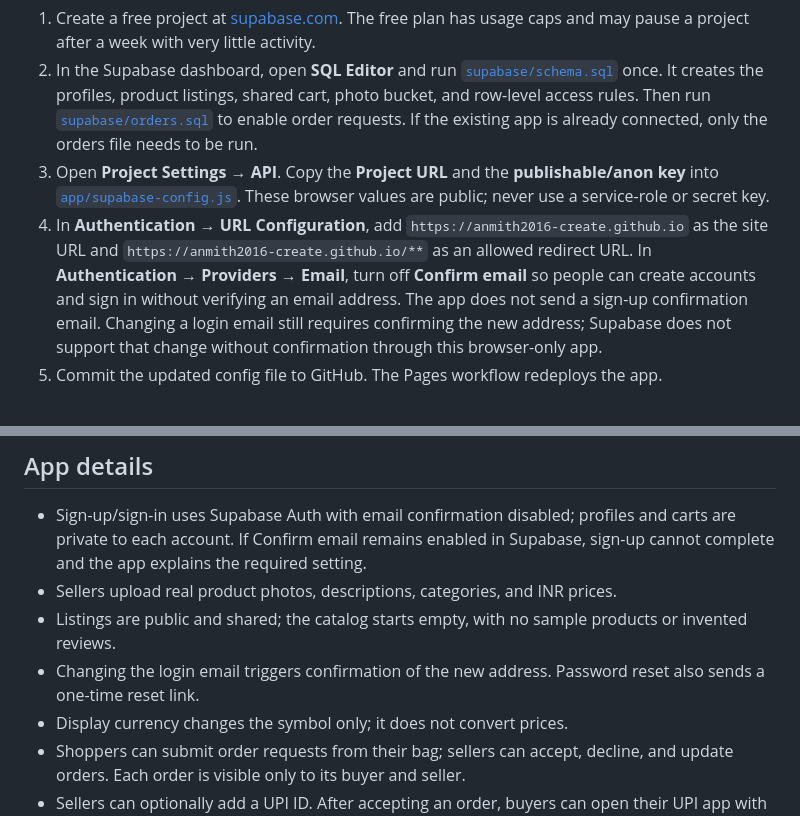
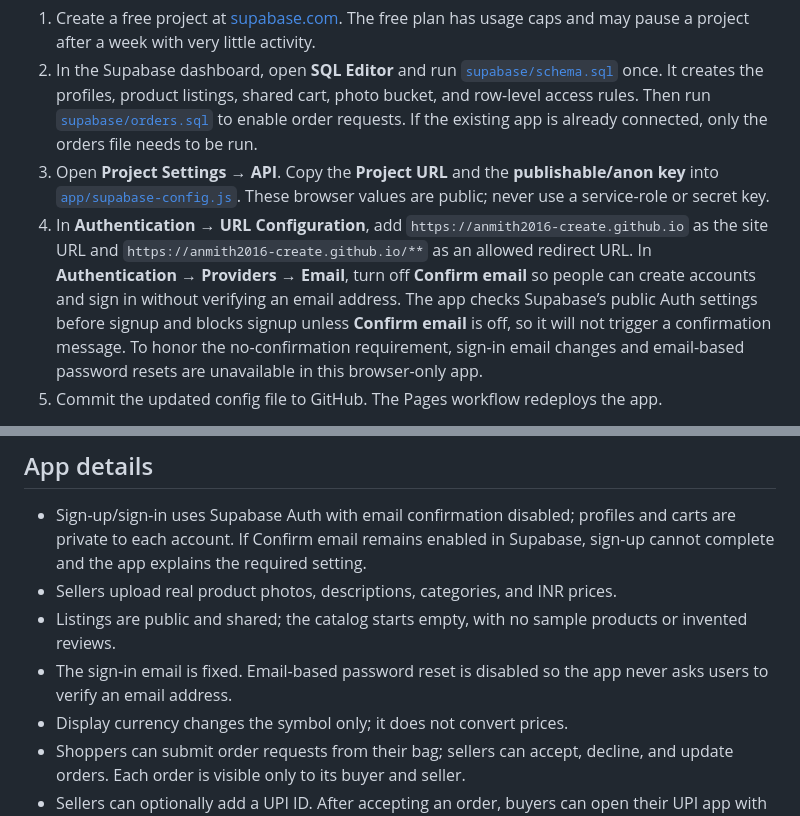
Before and after one commit to anmith2016-create/sthree-vastras, a Markdown page: README.md, 2 parts joined by grey strips. Drawn GitHub-style.

Commit message:
Document strict no-email-confirmation behavior

```diff
--- a/README.md
+++ b/README.md
@@ -9,7 +9,7 @@ GitHub Pages is static hosting, so listings need a shared database. This app con
 1. Create a free project at [supabase.com](https://supabase.com). The free plan has usage caps and may pause a project after a week with very little activity.
 2. In the Supabase dashboard, open **SQL Editor** and run [`supabase/schema.sql`](supabase/schema.sql) once. It creates the profiles, product listings, shared cart, photo bucket, and row-level access rules. Then run [`supabase/orders.sql`](supabase/orders.sql) to enable order requests. If the existing app is already connected, only the orders file needs to be run.
 3. Open **Project Settings → API**. Copy the **Project URL** and the **publishable/anon key** into [`app/supabase-config.js`](app/supabase-config.js). These browser values are public; never use a service-role or secret key.
-4. In **Authentication → URL Configuration**, add `https://anmith2016-create.github.io` as the site URL and `https://anmith2016-create.github.io/**` as an allowed redirect URL. In **Authentication → Providers → Email**, turn off **Confirm email** so people can create accounts and sign in without verifying an email address. The app does not send a sign-up confirmation email. Changing a login email still requires confirming the new address; Supabase does not support that change without confirmation through this browser-only app.
+4. In **Authentication → URL Configuration**, add `https://anmith2016-create.github.io` as the site URL and `https://anmith2016-create.github.io/**` as an allowed redirect URL. In **Authentication → Providers → Email**, turn off **Confirm email** so people can create accounts and sign in without verifying an email address. The app checks Supabase’s public Auth settings before signup and blocks signup unless **Confirm email** is off, so it will not trigger a confirmation message. To honor the no-confirmation requirement, sign-in email changes and email-based password resets are unavailable in this browser-only app.
 5. Commit the updated config file to GitHub. The Pages workflow redeploys the app.
 
 Once set up, shoppers and sellers use the GitHub Pages link and see the same listings. Seller photos are stored in Supabase Storage. Do not commit passwords, service-role keys, customer data, or local database files.
@@ -19,7 +19,7 @@ Once set up, shoppers and sellers use the GitHub Pages link and see the same lis
 - Sign-up/sign-in uses Supabase Auth with email confirmation disabled; profiles and carts are private to each account. If Confirm email remains enabled in Supabase, sign-up cannot complete and the app explains the required setting.
 - Sellers upload real product photos, descriptions, categories, and INR prices.
 - Listings are public and shared; the catalog starts empty, with no sample products or invented reviews.
-- Changing the login email triggers confirmation of the new address. Password reset also sends a one-time reset link.
+- The sign-in email is fixed. Email-based password reset is disabled so the app never asks users to verify an email address.
 - Display currency changes the symbol only; it does not convert prices.
 - Shoppers can submit order requests from their bag; sellers can accept, decline, and update orders. Each order is visible only to its buyer and seller.
 - Sellers can optionally add a UPI ID. After accepting an order, buyers can open their UPI app with the seller and INR amount prefilled; the transfer goes directly to the seller.
```
